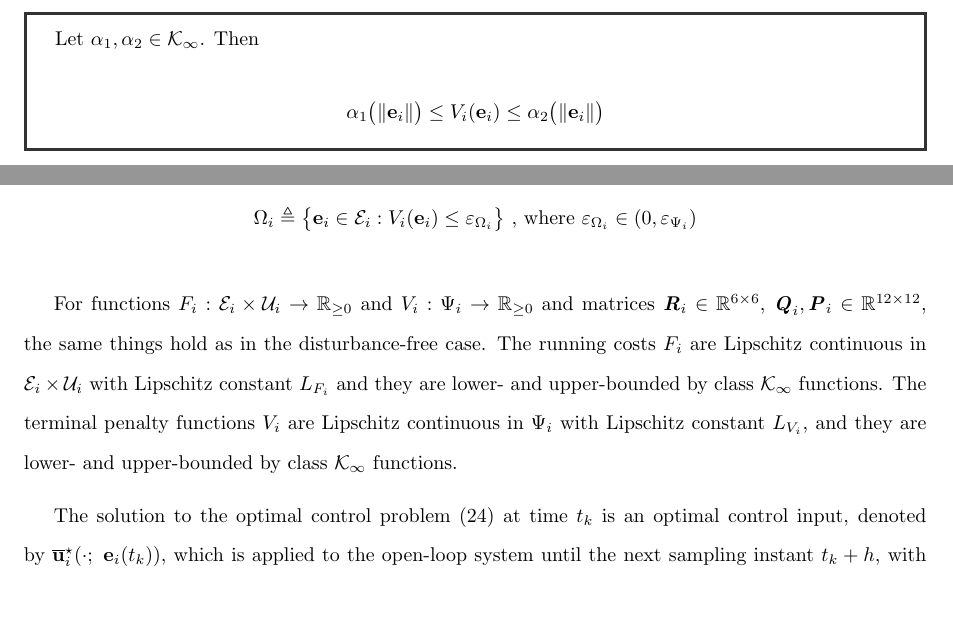
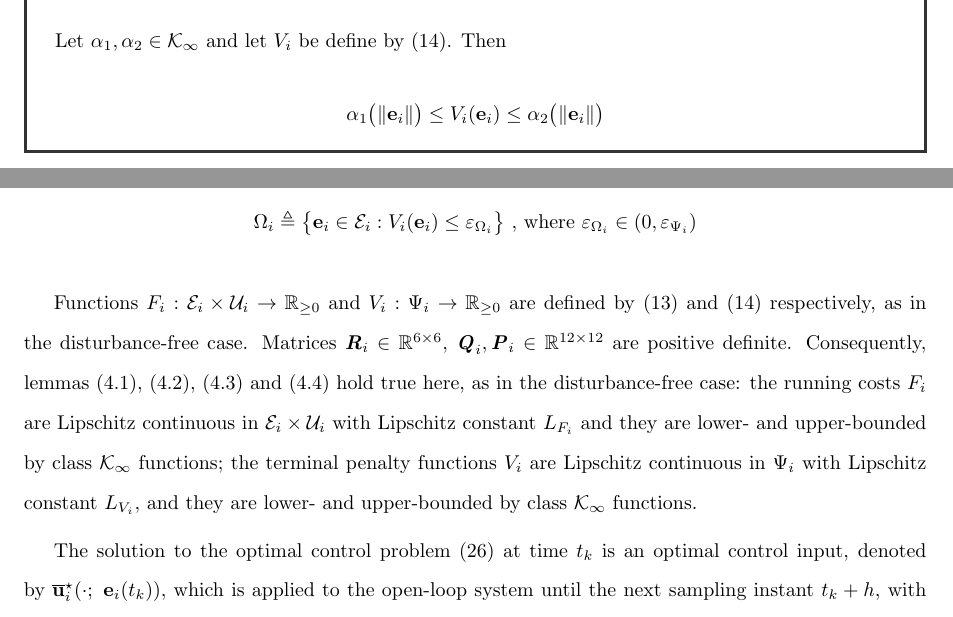
Before and after one commit to KTH-Thesis/KTH_thesis_report, a LaTeX document (document_root.tex, which reads parts/02/sections/01.stabilization_without_disturbance/03.optimization_problem.tex, parts/02/sections/02.stabilization_with_disturbance/03.optimization_problem.tex): two parts of pages 33 and 50 of 69, joined at a grey line, cut at the place of the change. Compiled offline with LaTeX, dvips and Ghostscript.

Commit message:
Polishing

```diff
--- a/parts/02/sections/01.stabilization_without_disturbance/03.optimization_problem.tex
+++ b/parts/02/sections/01.stabilization_without_disturbance/03.optimization_problem.tex
@@ -282,7 +282,8 @@ Furthermore, $V_i$ is lower- and upper-bounded by class $\mathcal{K}_{\infty}$ f
     $\mathcal{K}_{\infty}$ functions})
   \end{lemma}
 
-  Let $\alpha_1, \alpha_2 \in \mathcal{K}_{\infty}$. Then
+  Let $\alpha_1, \alpha_2 \in \mathcal{K}_{\infty}$ and let
+  $V_i$ be define by \eqref{eq:V_i_def}. Then
   \begin{align}
     \alpha_1\big(\|\vect{e}_i\|\big) \leq V_i(\vect{e}_i) \leq \alpha_2\big(\| \vect{e}_i \|\big)
   \end{align}
--- a/parts/02/sections/02.stabilization_with_disturbance/03.optimization_problem.tex
+++ b/parts/02/sections/02.stabilization_with_disturbance/03.optimization_problem.tex
@@ -192,17 +192,21 @@ The terminal set $\Omega_i$ is defined as
 \end{figure}
 
 
-For functions
+Functions
 $F_i : \mathcal{E}_i \times \mathcal{U}_i \to \mathbb{R}_{\geq 0}$ and
-$V_i: \Psi_i \to \mathbb{R}_{\geq 0}$ and matrices
-$\mat{R}_i \in \mathbb{R}^{6 \times 6}$,
-$\mat{Q}_i, \mat{P}_i \in \mathbb{R}^{12 \times 12}$, the same things hold
-as in the disturbance-free case. The running costs $F_i$ are
-Lipschitz continuous in $\mathcal{E}_i \times \mathcal{U}_i$ with Lipschitz
-constant $L_{F_i}$ and they are lower- and upper-bounded by class
-$\mathcal{K}_{\infty}$ functions. The terminal penalty functions $V_i$ are
-Lipschitz continuous in $\Psi_i$ with Lipschitz constant $L_{V_i}$, and they are
-lower- and upper-bounded by class $\mathcal{K}_{\infty}$ functions.
+$V_i: \Psi_i \to \mathbb{R}_{\geq 0}$ are defined by \eqref{eq:F_i_def}
+and \eqref{eq:V_i_def} respectively, as in the disturbance-free case.
+Matrices $\mat{R}_i \in \mathbb{R}^{6 \times 6}$,
+$\mat{Q}_i, \mat{P}_i \in \mathbb{R}^{12 \times 12}$ are positive definite.
+Consequently, lemmas \eqref{lemma:F_i_bounded_K_class},
+\eqref{lemma:F_Lipschitz}, \eqref{lemma:V_Lipschitz_e_0} and
+\eqref{lemma:V_i_lower_upper_bounded} hold true here, as in the
+disturbance-free case: the running costs $F_i$ are Lipschitz continuous in
+$\mathcal{E}_i \times \mathcal{U}_i$ with Lipschitz constant $L_{F_i}$ and
+they are lower- and upper-bounded by class $\mathcal{K}_{\infty}$ functions;
+the terminal penalty functions $V_i$ are Lipschitz continuous in $\Psi_i$
+with Lipschitz constant $L_{V_i}$, and they are lower- and upper-bounded
+by class $\mathcal{K}_{\infty}$ functions.
 
 
 The solution to the optimal control problem \eqref{position_based_cost_2}
```
Also changed, not shown: document_root.pdf, parts/02/sections/01.stabilization_without_disturbance/03.optimization_problem.tex (20 more changed lines), 1 other file.
